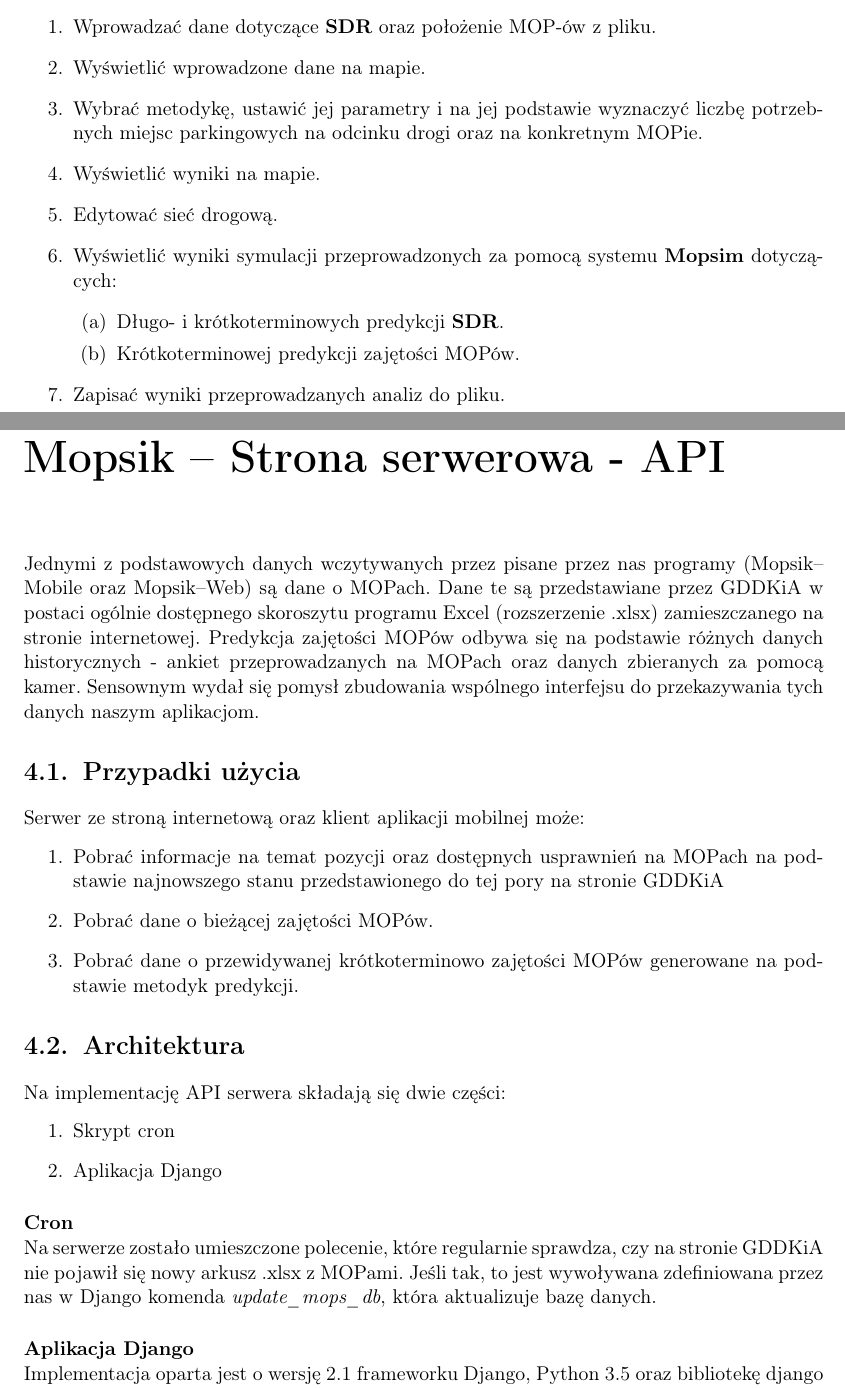
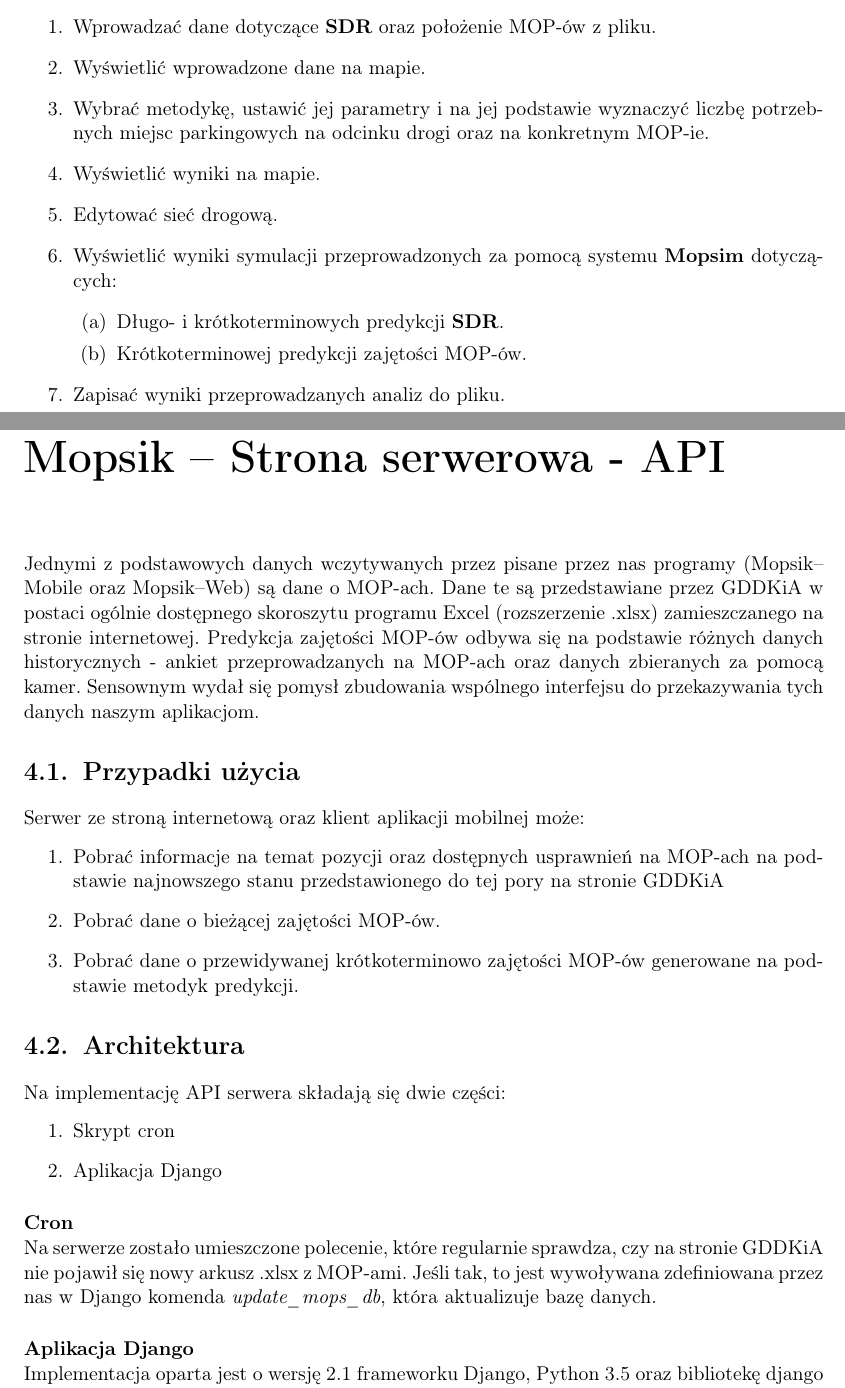
Before and after one commit to mopsy-team/dokumentacja, a LaTeX thesis (praca/praca.tex): two parts of pages 15 and 23 of 44, joined at a grey line, cut so that both start at the same text. Compiled offline with pdfLaTeX.

Commit message:
Unify MOP declension

```diff
--- a/praca/praca.tex
+++ b/praca/praca.tex
@@ -133,14 +133,14 @@
   \item Wyświetlić wprowadzone dane na mapie.
   \item Wybrać metodykę, ustawić jej parametry i na jej podstawie wyznaczyć
     liczbę potrzebnych miejsc parkingowych na odcinku drogi oraz na konkretnym
-    MOPie.
+    MOP-ie.
   \item Wyświetlić wyniki na mapie.
   \item Edytować sieć drogową.
   \item Wyświetlić wyniki symulacji przeprowadzonych za pomocą systemu
     \textbf{Mopsim} dotyczących:
     \begin{enumerate}
       \item Długo- i krótkoterminowych predykcji \textbf{SDR}.
-      \item Krótkoterminowej predykcji zajętości MOPów.
+      \item Krótkoterminowej predykcji zajętości MOP-ów.
     \end{enumerate}
   \item Zapisać wyniki przeprowadzanych analiz do pliku.
 \end{enumerate}
@@ -218,15 +218,15 @@
 
 \chapter{Mopsik -- Strona serwerowa - API}\label{r:apka}
 
-Jednymi z podstawowych danych wczytywanych przez pisane przez nas programy (Mopsik--Mobile oraz Mopsik--Web) są dane o MOPach. Dane te są przedstawiane przez GDDKiA w postaci ogólnie dostępnego skoroszytu programu Excel (rozszerzenie .xlsx) zamieszczanego na stronie internetowej.
-Predykcja zajętości MOPów odbywa się na podstawie różnych danych historycznych - ankiet przeprowadzanych na MOPach oraz danych zbieranych za pomocą kamer.
+Jednymi z podstawowych danych wczytywanych przez pisane przez nas programy (Mopsik--Mobile oraz Mopsik--Web) są dane o MOP-ach. Dane te są przedstawiane przez GDDKiA w postaci ogólnie dostępnego skoroszytu programu Excel (rozszerzenie .xlsx) zamieszczanego na stronie internetowej.
+Predykcja zajętości MOP-ów odbywa się na podstawie różnych danych historycznych - ankiet przeprowadzanych na MOP-ach oraz danych zbieranych za pomocą kamer.
 Sensownym wydał się pomysł zbudowania wspólnego interfejsu do przekazywania tych danych naszym aplikacjom.
 \section{Przypadki użycia}
 Serwer ze stroną internetową oraz klient aplikacji mobilnej może:
 \begin{enumerate}
-\item Pobrać informacje na temat pozycji oraz dostępnych usprawnień na MOPach na podstawie najnowszego stanu przedstawionego do tej pory na stronie GDDKiA
-\item Pobrać dane o bieżącej zajętości MOPów.
-\item Pobrać dane o przewidywanej krótkoterminowo zajętości MOPów generowane na podstawie metodyk predykcji.
+\item Pobrać informacje na temat pozycji oraz dostępnych usprawnień na MOP-ach na podstawie najnowszego stanu przedstawionego do tej pory na stronie GDDKiA
+\item Pobrać dane o bieżącej zajętości MOP-ów.
+\item Pobrać dane o przewidywanej krótkoterminowo zajętości MOP-ów generowane na podstawie metodyk predykcji.
 \end{enumerate}
 
 \section{Architektura}
@@ -236,7 +236,7 @@
 \item Aplikacja Django
 \end{enumerate}
 \paragraph{Cron}\mbox{}\\
-Na serwerze zostało umieszczone polecenie, które regularnie sprawdza, czy na stronie GDDKiA nie pojawił się nowy arkusz .xlsx z MOPami. Jeśli tak, to jest wywoływana zdefiniowana przez nas w Django komenda $\textit{update\_mops\_db}$, która aktualizuje bazę danych.
+Na serwerze zostało umieszczone polecenie, które regularnie sprawdza, czy na stronie GDDKiA nie pojawił się nowy arkusz .xlsx z MOP-ami. Jeśli tak, to jest wywoływana zdefiniowana przez nas w Django komenda $\textit{update\_mops\_db}$, która aktualizuje bazę danych.
 \paragraph{Aplikacja Django}\mbox{}\\
 Implementacja oparta jest o wersję 2.1 frameworku Django, Python 3.5 oraz bibliotekę django REST framework. Dane są przechowywane w bazie SQLite3. Na ten moment API odpowiada na dwa zapytania:
 \begin{itemize}
```
Also changed, not shown: praca/praca.tex (10 more changed lines).
